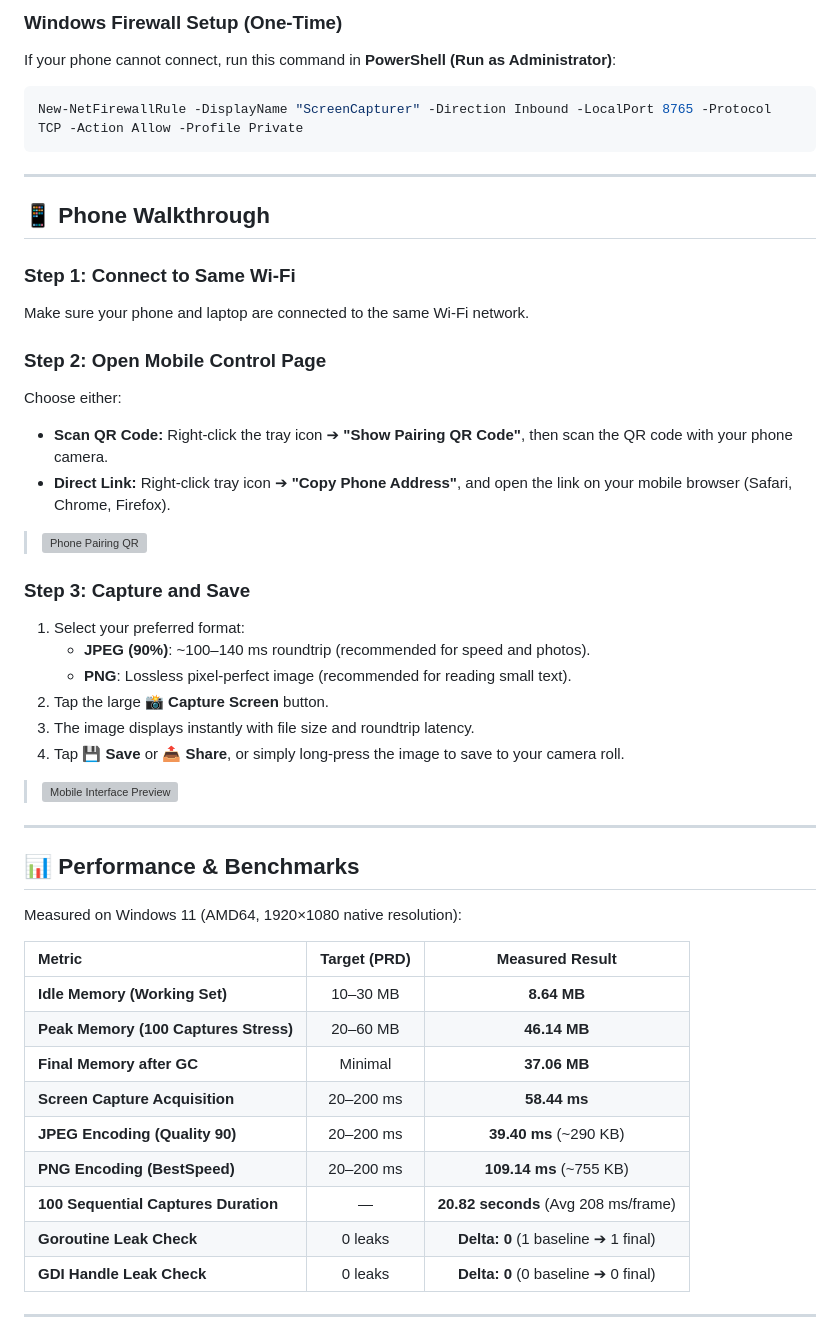
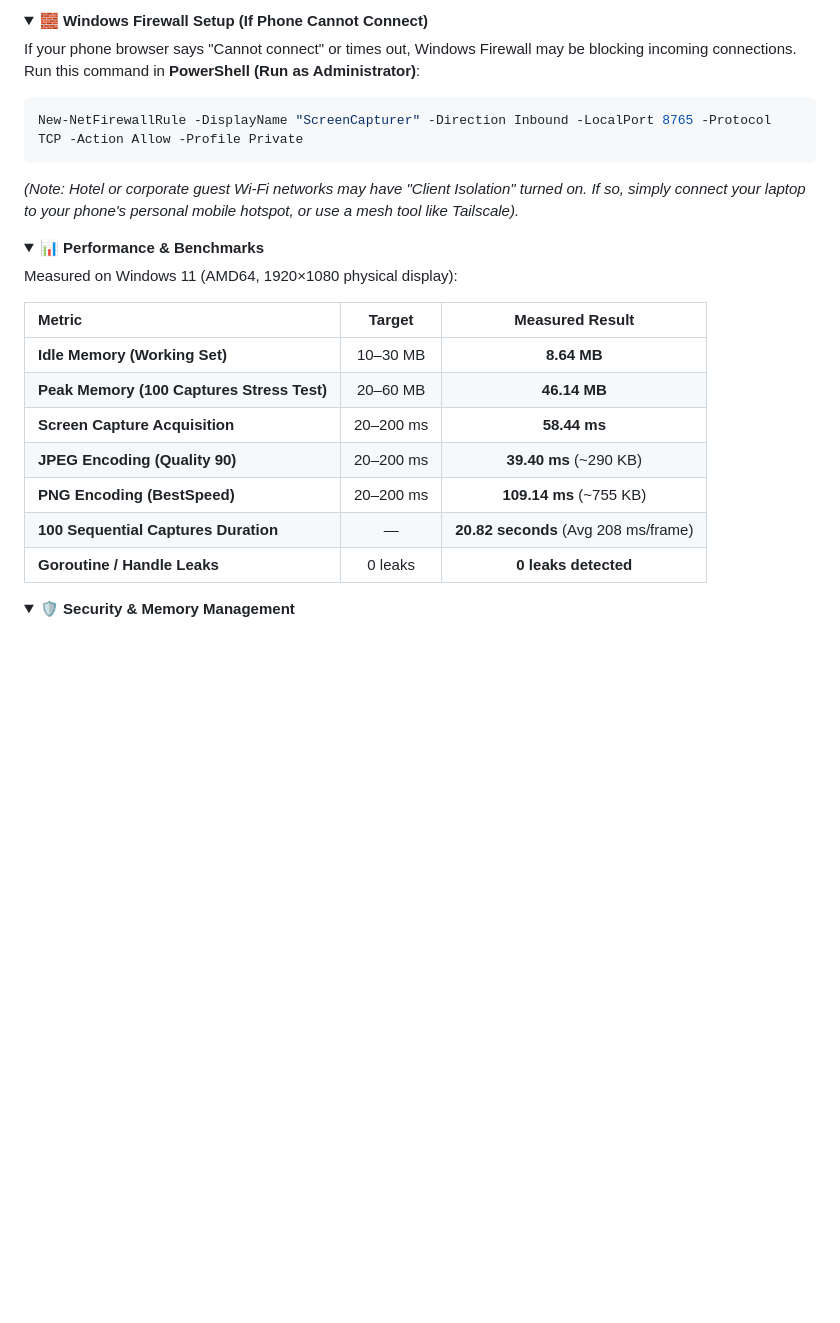
Before and after one commit to Rohan-droid7/ScreenCapturer, a Markdown page: README.md, the part around one of its changes. Rendered like a GitHub page; folded sections open; blank space fills up the shorter version; grey boxes are pictures that could not be loaded.

````diff
--- a/README.md
+++ b/README.md
@@ -111,53 +82,31 @@ go build -o screencap.exe ./cmd/screencap
 
-### Windows Firewall Setup (One-Time)
-If your phone cannot connect, run this command in **PowerShell (Run as Administrator)**:
+<details>
+<summary><b>🧱 Windows Firewall Setup (If Phone Cannot Connect)</b></summary>
+
+If your phone browser says "Cannot connect" or times out, Windows Firewall may be blocking incoming connections. Run this command in **PowerShell (Run as Administrator)**:
+
 ```powershell
 New-NetFirewallRule -DisplayName "ScreenCapturer" -Direction Inbound -LocalPort 8765 -Protocol TCP -Action Allow -Profile Private
 ```
+*(Note: Hotel or corporate guest Wi-Fi networks may have "Client Isolation" turned on. If so, simply connect your laptop to your phone's personal mobile hotspot, or use a mesh tool like Tailscale).*
+</details>
 
----
+<details>
+<summary><b>📊 Performance & Benchmarks</b></summary>
 
-## 📱 Phone Walkthrough
+Measured on Windows 11 (AMD64, 1920×1080 physical display):
 
-### Step 1: Connect to Same Wi-Fi
-Make sure your phone and laptop are connected to the same Wi-Fi network.
-
-### Step 2: Open Mobile Control Page
-Choose either:
-- **Scan QR Code:** Right-click the tray icon ➔ **"Show Pairing QR Code"**, then scan the QR code with your phone camera.
-- **Direct Link:** Right-click tray icon ➔ **"Copy Phone Address"**, and open the link on your mobile browser (Safari, Chrome, Firefox).
-
-<!-- Placeholder for Pairing Screen -->
-> ![Phone Pairing QR](docs/images/qr-pairing.png)
-
-### Step 3: Capture and Save
-1. Select your preferred format:
-   - **JPEG (90%)**: ~100–140 ms roundtrip (recommended for speed and photos).
-   - **PNG**: Lossless pixel-perfect image (recommended for reading small text).
-2. Tap the large **📸 Capture Screen** button.
-3. The image displays instantly with file size and roundtrip latency.
-4. Tap **💾 Save** or **📤 Share**, or simply long-press the image to save to your camera roll.
-
-<!-- Placeholder for Mobile UI Screen -->
-> ![Mobile Interface Preview](docs/images/mobile-ui.png)
-
----
-
-## 📊 Performance & Benchmarks
-
-Measured on Windows 11 (AMD64, 1920×1080 native resolution):
-
-| Metric | Target (PRD) | Measured Result |
+| Metric | Target | Measured Result |
 | :--- | :---: | :---: |
 | **Idle Memory (Working Set)** | 10–30 MB | **8.64 MB** |
-| **Peak Memory (100 Captures Stress)** | 20–60 MB | **46.14 MB** |
-| **Final Memory after GC** | Minimal | **37.06 MB** |
+| **Peak Memory (100 Captures Stress Test)** | 20–60 MB | **46.14 MB** |
 | **Screen Capture Acquisition** | 20–200 ms | **58.44 ms** |
 | **JPEG Encoding (Quality 90)** | 20–200 ms | **39.40 ms** (~290 KB) |
 | **PNG Encoding (BestSpeed)** | 20–200 ms | **109.14 ms** (~755 KB) |
 | **100 Sequential Captures Duration** | — | **20.82 seconds** (Avg 208 ms/frame) |
-| **Goroutine Leak Check** | 0 leaks | **Delta: 0** (1 baseline ➔ 1 final) |
-| **GDI Handle Leak Check** | 0 leaks | **Delta: 0** (0 baseline ➔ 0 final) |
+| **Goroutine / Handle Leaks** | 0 leaks | **0 leaks detected** |
+</details>
 
----
+<details>
+<summary><b>🛡️ Security & Memory Management</b></summary>
 
````
Also changed, not shown: other parts of README.md (+47 -102 lines).
